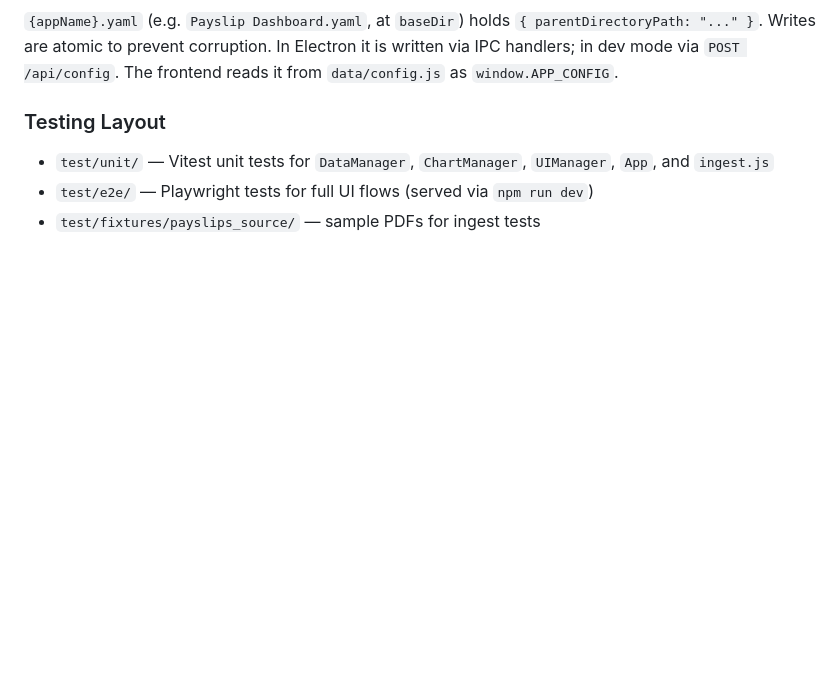
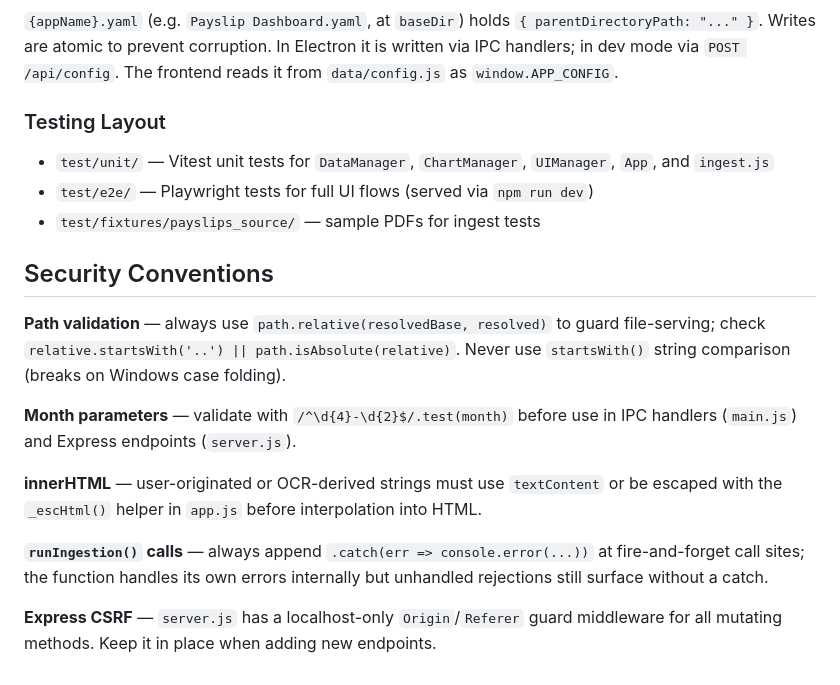
Before and after one commit to arieend/Payslips-Dashboard, a Markdown page: CLAUDE.md, the part around the change. Rendered like a GitHub page; blank space fills up the shorter version.

Commit message:
docs: add security conventions and best practices to CLAUDE.md

```diff
--- a/CLAUDE.md
+++ b/CLAUDE.md
@@ -83,3 +83,15 @@ Month is derived from PDF text first (Hebrew and English month names supported),
 - `test/unit/` — Vitest unit tests for `DataManager`, `ChartManager`, `UIManager`, `App`, and `ingest.js`
 - `test/e2e/` — Playwright tests for full UI flows (served via `npm run dev`)
 - `test/fixtures/payslips_source/` — sample PDFs for ingest tests
+
+## Security Conventions
+
+**Path validation** — always use `path.relative(resolvedBase, resolved)` to guard file-serving; check `relative.startsWith('..') || path.isAbsolute(relative)`. Never use `startsWith()` string comparison (breaks on Windows case folding).
+
+**Month parameters** — validate with `/^\d{4}-\d{2}$/.test(month)` before use in IPC handlers (`main.js`) and Express endpoints (`server.js`).
+
+**innerHTML** — user-originated or OCR-derived strings must use `textContent` or be escaped with the `_escHtml()` helper in `app.js` before interpolation into HTML.
+
+**`runIngestion()` calls** — always append `.catch(err => console.error(...))` at fire-and-forget call sites; the function handles its own errors internally but unhandled rejections still surface without a catch.
+
+**Express CSRF** — `server.js` has a localhost-only `Origin`/`Referer` guard middleware for all mutating methods. Keep it in place when adding new endpoints.
```
